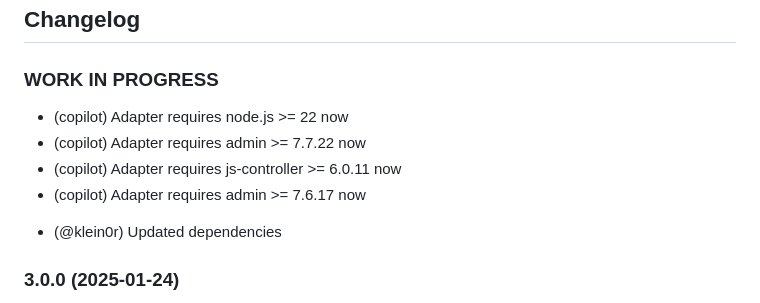
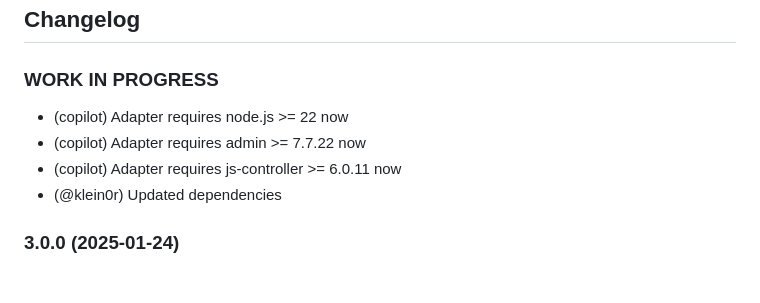
Before and after one commit to iobroker-community-adapters/ioBroker.mqtt-client, a Markdown page: README.md, the part around the change. Rendered like a GitHub page; blank space fills up the shorter version.

Commit message:
Changelog

```diff
--- a/README.md
+++ b/README.md
@@ -89,10 +89,9 @@ default: state-ID converted to a mqtt topic.
 ## Changelog
 
 ### **WORK IN PROGRESS**
-- (copilot) Adapter requires node.js >= 22 now
-- (copilot) Adapter requires admin >= 7.7.22 now
-- (copilot) Adapter requires js-controller >= 6.0.11 now
-- (copilot) Adapter requires admin >= 7.6.17 now
+* (copilot) Adapter requires node.js >= 22 now
+* (copilot) Adapter requires admin >= 7.7.22 now
+* (copilot) Adapter requires js-controller >= 6.0.11 now
 * (@klein0r) Updated dependencies
 
 ### 3.0.0 (2025-01-24)
```
